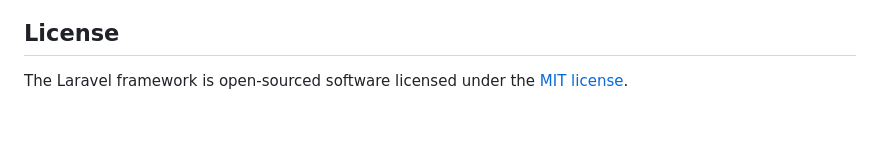
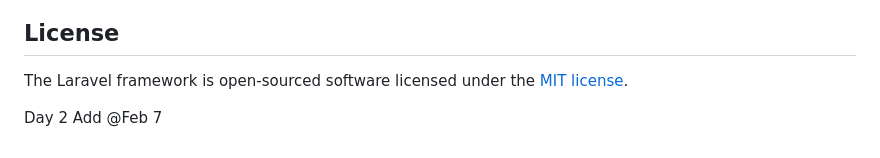
Before and after one commit to yonasayfu/Humanity, a Markdown page: README.md, the part around the change. Drawn GitHub-style; blank space fills up the shorter version.

Commit message:
Day 2: Initial uploade to repository

```diff
--- a/README.md
+++ b/README.md
@@ -64,3 +64,5 @@ If you discover a security vulnerability within Laravel, please send an e-mail t
 ## License
 
 The Laravel framework is open-sourced software licensed under the [MIT license](https://opensource.org/licenses/MIT).
+
+Day 2 Add @Feb 7
```
